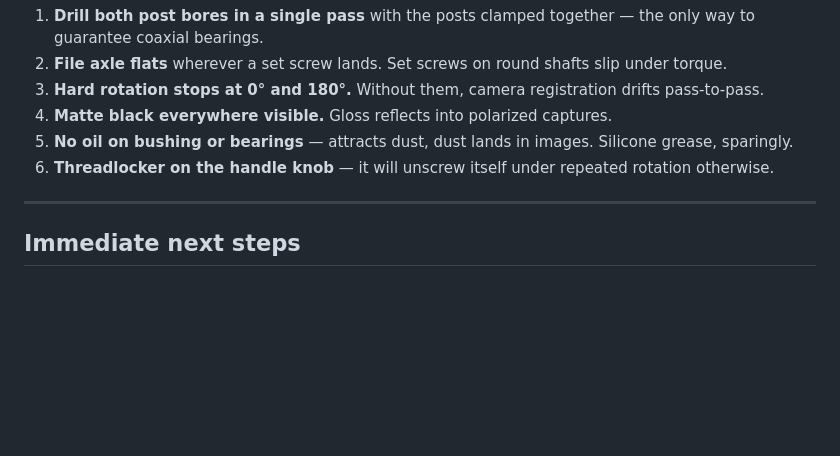
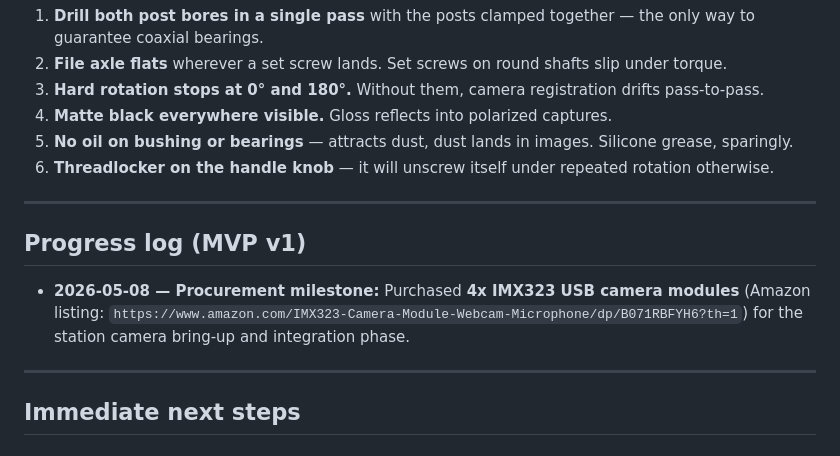
Before and after one commit to maxgooose/grading-station-mvp, a Markdown page: hardware/README.md, the part around the change. Drawn GitHub-style; blank space fills up the shorter version.

Commit message:
Document camera procurement milestone for MVP v1
Record the purchase of four IMX323 USB camera modules in hardware docs so procurement progress is tracked in-repo.

Co-authored-by: Cursor <cursoragent@cursor.com>

```diff
--- a/hardware/README.md
+++ b/hardware/README.md
@@ -123,6 +123,12 @@ These will kill the U-cradle build if skipped (relevant only when v2 starts):
 
 ---
 
+## Progress log (MVP v1)
+
+- **2026-05-08 — Procurement milestone:** Purchased **4x IMX323 USB camera modules** (Amazon listing: `https://www.amazon.com/IMX323-Camera-Module-Webcam-Microphone/dp/B071RBFYH6?th=1`) for the station camera bring-up and integration phase.
+
+---
+
 ## Immediate next steps
 
 ### MVP v1 (now)
```
